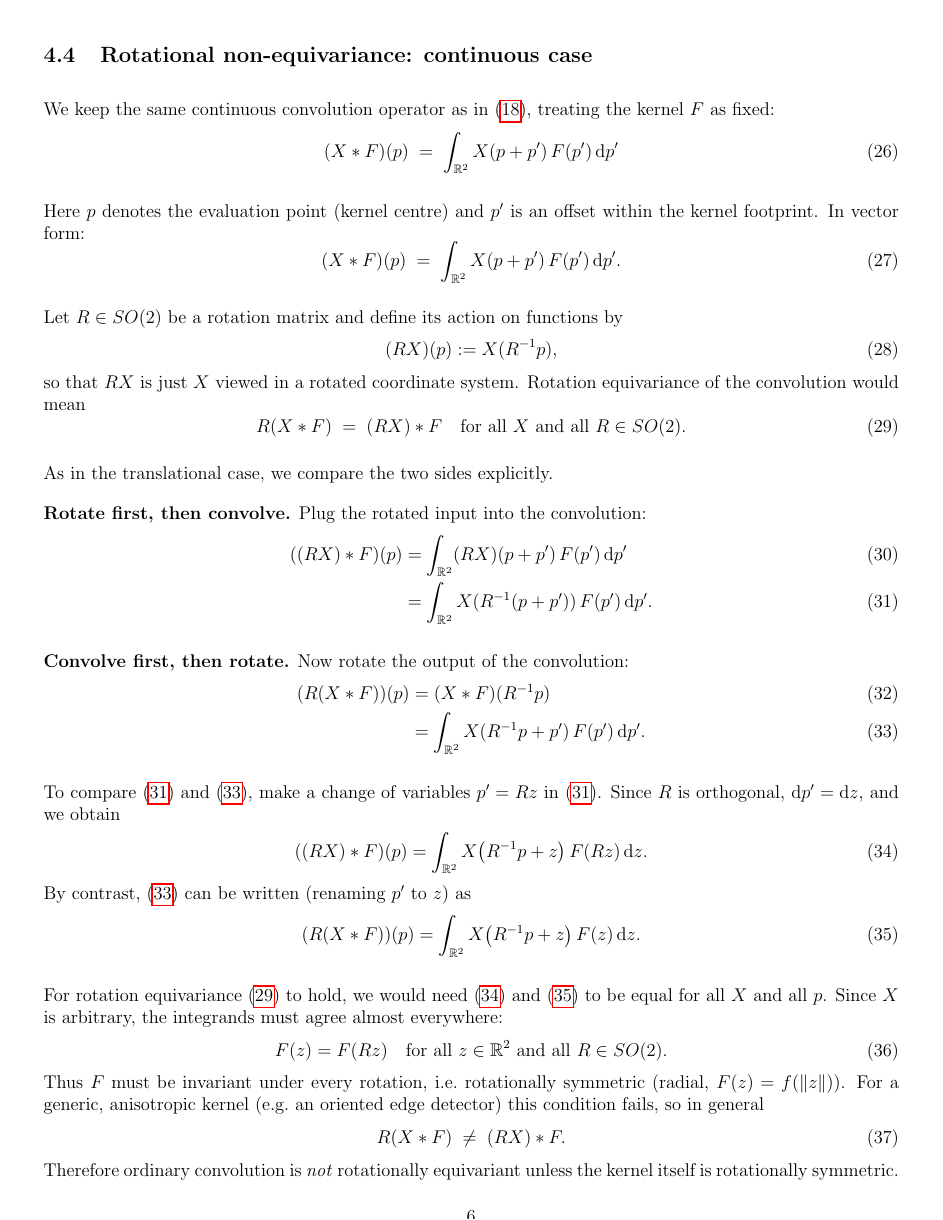
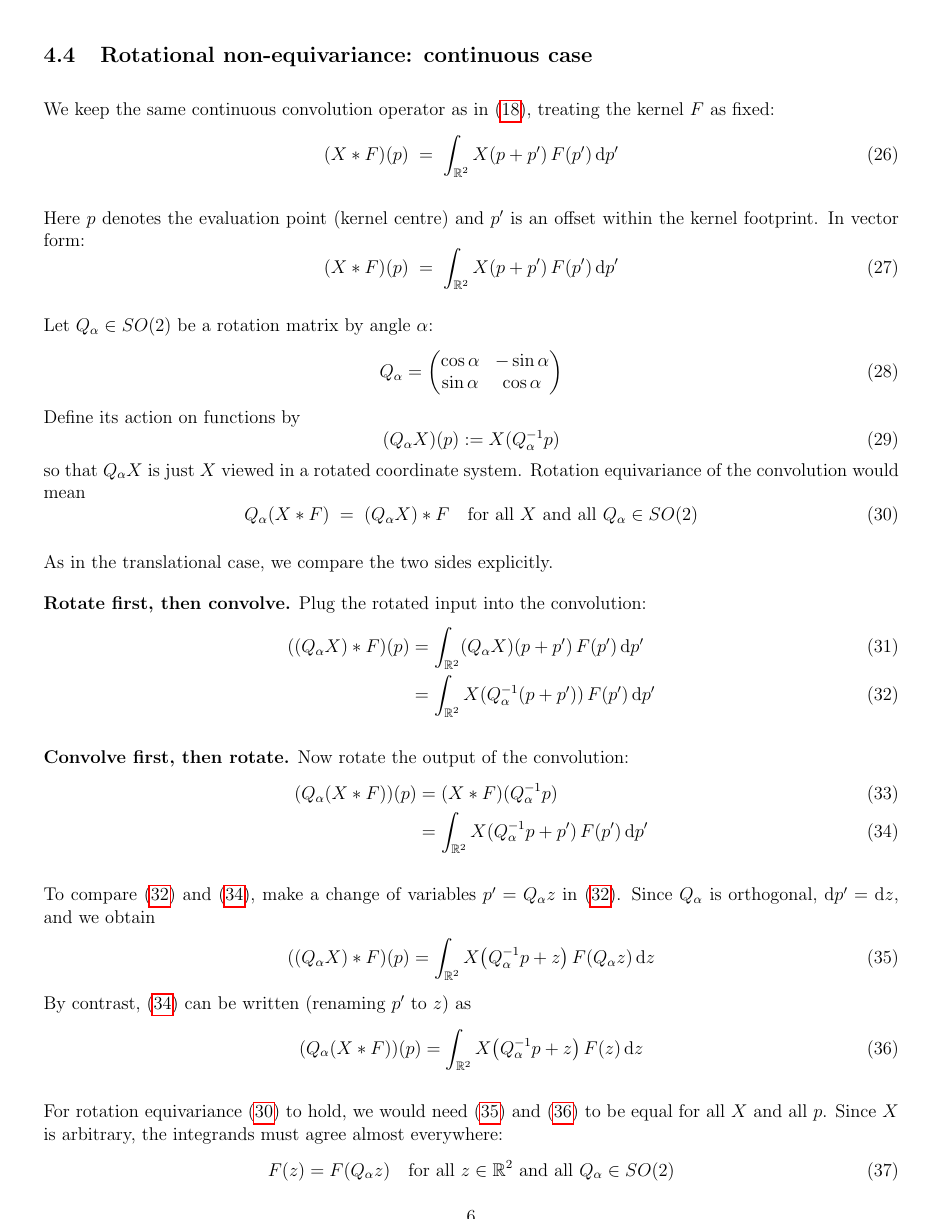
Before and after one commit to teerev/equivariant-dft-explainer-video, a LaTeX document (notes/notes.tex): page 6 of 18. Compiled offline with pdfLaTeX.

Commit message:
Q_alpha notation for rotation matrix and keynote animation update

```diff
--- a/notes/notes.tex
+++ b/notes/notes.tex
@@ -471,20 +471,29 @@ And the continuous convolution without the integral limits:
   \begin{equation}
     (X * F)(p)
     \;=\;
-    \int_{\mathbb{R}^2} X(p + p')\,F(p')\,\mathrm{d}p'.
-  \end{equation}
-
-  Let $R \in SO(2)$ be a rotation matrix and define its action on functions by
+    \int_{\mathbb{R}^2} X(p + p')\,F(p')\,\mathrm{d}p'
+  \end{equation}
+
+    Let $Q_\alpha \in SO(2)$ be a rotation matrix by angle $\alpha$:
+  \begin{equation}
+    \label{eq:rotation-matrix-def}
+    Q_\alpha =
+    \begin{pmatrix}
+      \cos\alpha & -\sin\alpha \\
+      \sin\alpha & \cos\alpha
+    \end{pmatrix}
+  \end{equation}
+  Define its action on functions by
   \begin{equation}
     \label{eq:rotation-action}
-    (R X)(p) := X(R^{-1} p),
-  \end{equation}
-  so that $R X$ is just $X$ viewed in a rotated coordinate system. Rotation
+    (Q_\alpha X)(p) := X(Q_\alpha^{-1} p)
+  \end{equation}
+  so that $Q_\alpha X$ is just $X$ viewed in a rotated coordinate system. Rotation
   equivariance of the convolution would mean
   \begin{equation}
     \label{eq:rotation-equivariance}
-    R(X * F) \;=\; (R X) * F
-    \quad\text{for all }X\text{ and all }R\in SO(2).
+    Q_\alpha(X * F) \;=\; (Q_\alpha X) * F
+    \quad\text{for all }X\text{ and all }Q_\alpha\in SO(2)
   \end{equation}
 
   As in the translational case, we compare the two sides explicitly.
@@ -493,39 +502,37 @@ And the continuous convolution without the integral limits:
   Plug the rotated input into the convolution:
   \begin{align}
     \label{eq:rot-eq1}
-    ((R X) * F)(p)
-      &= \int_{\mathbb{R}^2} (R X)(p + p')\,F(p')\,\mathrm{d}p'
+    ((Q_\alpha X) * F)(p)
+      &= \int_{\mathbb{R}^2} (Q_\alpha X)(p + p')\,F(p')\,\mathrm{d}p'
           \\
     \label{eq:rot-eq2}
-      &= \int_{\mathbb{R}^2} X(R^{-1}(p + p'))\,F(p')\,\mathrm{d}p'
-         .
+      &= \int_{\mathbb{R}^2} X(Q_\alpha^{-1}(p + p'))\,F(p')\,\mathrm{d}p'
   \end{align}
 
   \textbf{Convolve first, then rotate.}
   Now rotate the output of the convolution:
   \begin{align}
     \label{eq:rot-eq3}
-    (R (X * F))(p)
-      &= (X * F)(R^{-1} p)
+    (Q_\alpha (X * F))(p)
+      &= (X * F)(Q_\alpha^{-1} p)
           \\
     \label{eq:rot-eq4}
-      &= \int_{\mathbb{R}^2} X(R^{-1} p + p')\,F(p')\,\mathrm{d}p'
-         .
+      &= \int_{\mathbb{R}^2} X(Q_\alpha^{-1} p + p')\,F(p')\,\mathrm{d}p'
   \end{align}
 
   To compare \eqref{eq:rot-eq2} and \eqref{eq:rot-eq4}, make a change of
-  variables $p' = R z$ in \eqref{eq:rot-eq2}. Since $R$ is orthogonal,
+  variables $p' = Q_\alpha z$ in \eqref{eq:rot-eq2}. Since $Q_\alpha$ is orthogonal,
   $\mathrm{d}p' = \mathrm{d}z$, and we obtain
   \begin{align}
     \label{eq:rot-eq5}
-    ((R X) * F)(p)
-      &= \int_{\mathbb{R}^2} X\bigl(R^{-1} p + z\bigr)\,F(R z)\,\mathrm{d}z.
+    ((Q_\alpha X) * F)(p)
+      &= \int_{\mathbb{R}^2} X\bigl(Q_\alpha^{-1} p + z\bigr)\,F(Q_\alpha z)\,\mathrm{d}z
   \end{align}
   By contrast, \eqref{eq:rot-eq4} can be written (renaming $p'$ to $z$) as
   \begin{align}
     \label{eq:rot-eq6}
-    (R (X * F))(p)
-      &= \int_{\mathbb{R}^2} X\bigl(R^{-1} p + z\bigr)\,F(z)\,\mathrm{d}z.
+    (Q_\alpha (X * F))(p)
+      &= \int_{\mathbb{R}^2} X\bigl(Q_\alpha^{-1} p + z\bigr)\,F(z)\,\mathrm{d}z
   \end{align}
 
   For rotation equivariance \eqref{eq:rotation-equivariance} to hold, we would
@@ -533,12 +540,10 @@ And the continuous convolution without the integral limits:
   all $p$. Since $X$ is arbitrary, the integrands must agree almost everywhere:
   \begin{equation}
     \label{eq:rot-condition}
-    F(z) = F(R z)
-    \quad\text{for all }z\in\mathbb{R}^2\text{ and all }R\in SO(2).
+    F(z) = F(Q_\alpha z)
+    \quad\text{for all }z\in\mathbb{R}^2\text{ and all }Q_\alpha\in SO(2)
   \end{equation}
   Thus $F$ must be invariant under every rotation, i.e.\ rotationally
   symmetric (radial, $F(z) = f(\|z\|)$). For a generic, anisotropic kernel
   (e.g.\ an oriented edge detector) this condition fails, so in general
   \begin{equation}
-    R(X * F) \;\neq\; (R X) * F.
-  \end{equation}
```
Also changed, not shown: notes/notes.tex (5 more changed lines).
